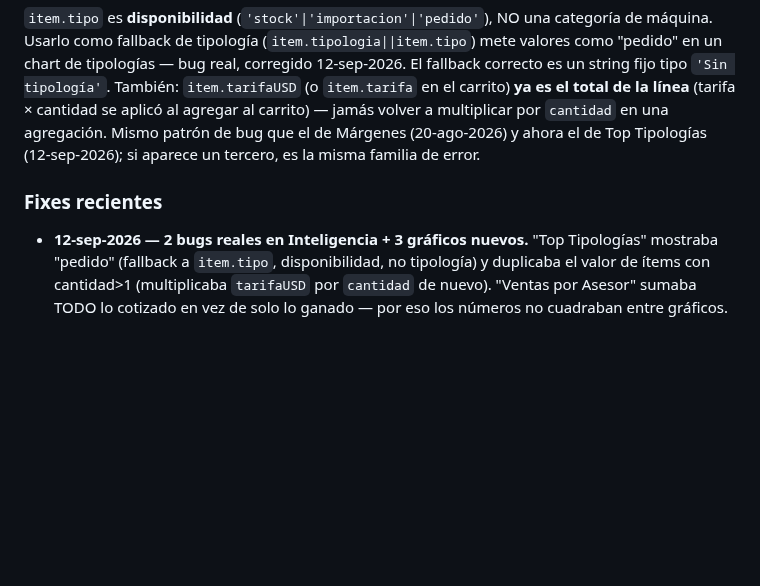
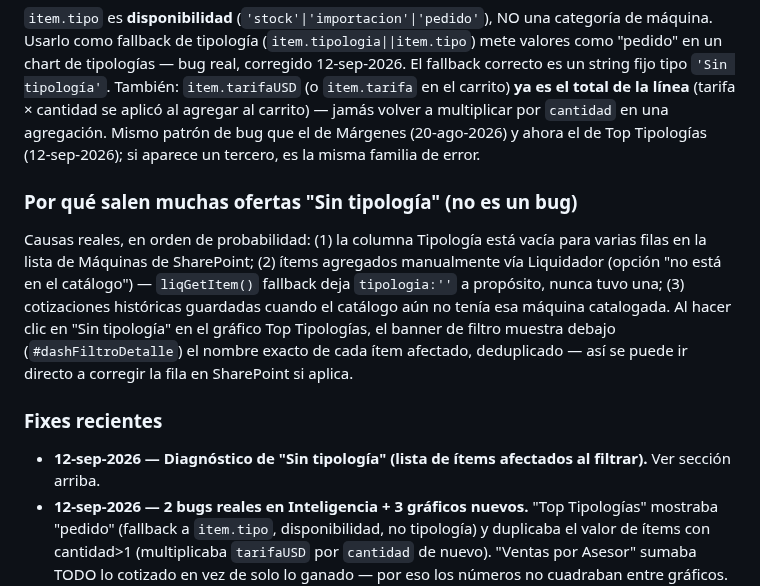
Before and after one commit to aristi01AYJ/cotizador-ayj, a Markdown page: CLAUDE.md, the part around the change. Drawn GitHub-style; blank space fills up the shorter version.

Commit message:
docs: explicar causas de Sin tipologia y registrar herramienta de diagnostico

```diff
--- a/CLAUDE.md
+++ b/CLAUDE.md
@@ -99,7 +99,11 @@ Es la versión **estable/producción**. Los cambios normalmente se desarrollan p
 `item.tipo` es **disponibilidad** (`'stock'|'importacion'|'pedido'`), NO una categoría de máquina. Usarlo como fallback de tipología (`item.tipologia||item.tipo`) mete valores como "pedido" en un chart de tipologías — bug real, corregido 12-sep-2026. El fallback correcto es un string fijo tipo `'Sin tipología'`.
 También: `item.tarifaUSD` (o `item.tarifa` en el carrito) **ya es el total de la línea** (tarifa × cantidad se aplicó al agregar al carrito) — jamás volver a multiplicar por `cantidad` en una agregación. Mismo patrón de bug que el de Márgenes (20-ago-2026) y ahora el de Top Tipologías (12-sep-2026); si aparece un tercero, es la misma familia de error.
 
+### Por qué salen muchas ofertas "Sin tipología" (no es un bug)
+Causas reales, en orden de probabilidad: (1) la columna Tipología está vacía para varias filas en la lista de Máquinas de SharePoint; (2) ítems agregados manualmente vía Liquidador (opción "no está en el catálogo") — `liqGetItem()` fallback deja `tipologia:''` a propósito, nunca tuvo una; (3) cotizaciones históricas guardadas cuando el catálogo aún no tenía esa máquina catalogada. Al hacer clic en "Sin tipología" en el gráfico Top Tipologías, el banner de filtro muestra debajo (`#dashFiltroDetalle`) el nombre exacto de cada ítem afectado, deduplicado — así se puede ir directo a corregir la fila en SharePoint si aplica.
+
 ### Fixes recientes
+- **12-sep-2026 — Diagnóstico de "Sin tipología" (lista de ítems afectados al filtrar).** Ver sección arriba.
 - **12-sep-2026 — 2 bugs reales en Inteligencia + 3 gráficos nuevos.** "Top Tipologías" mostraba "pedido" (fallback a `item.tipo`, disponibilidad, no tipología) y duplicaba el valor de ítems con cantidad>1 (multiplicaba `tarifaUSD` por `cantidad` de nuevo). "Ventas por Asesor" sumaba TODO lo cotizado en vez de solo lo ganado — por eso los números no cuadraban entre gráficos. Ver detalle arriba.
 - **12-sep-2026 — Gráficos interactivos (cross-filter) en Inteligencia Comercial.** Ver sección arriba.
 - **12-sep-2026 — Origen LIQ/TAR en Vista Previa + Estado como dropdown de 3 opciones.** Ver secciones arriba.
```
